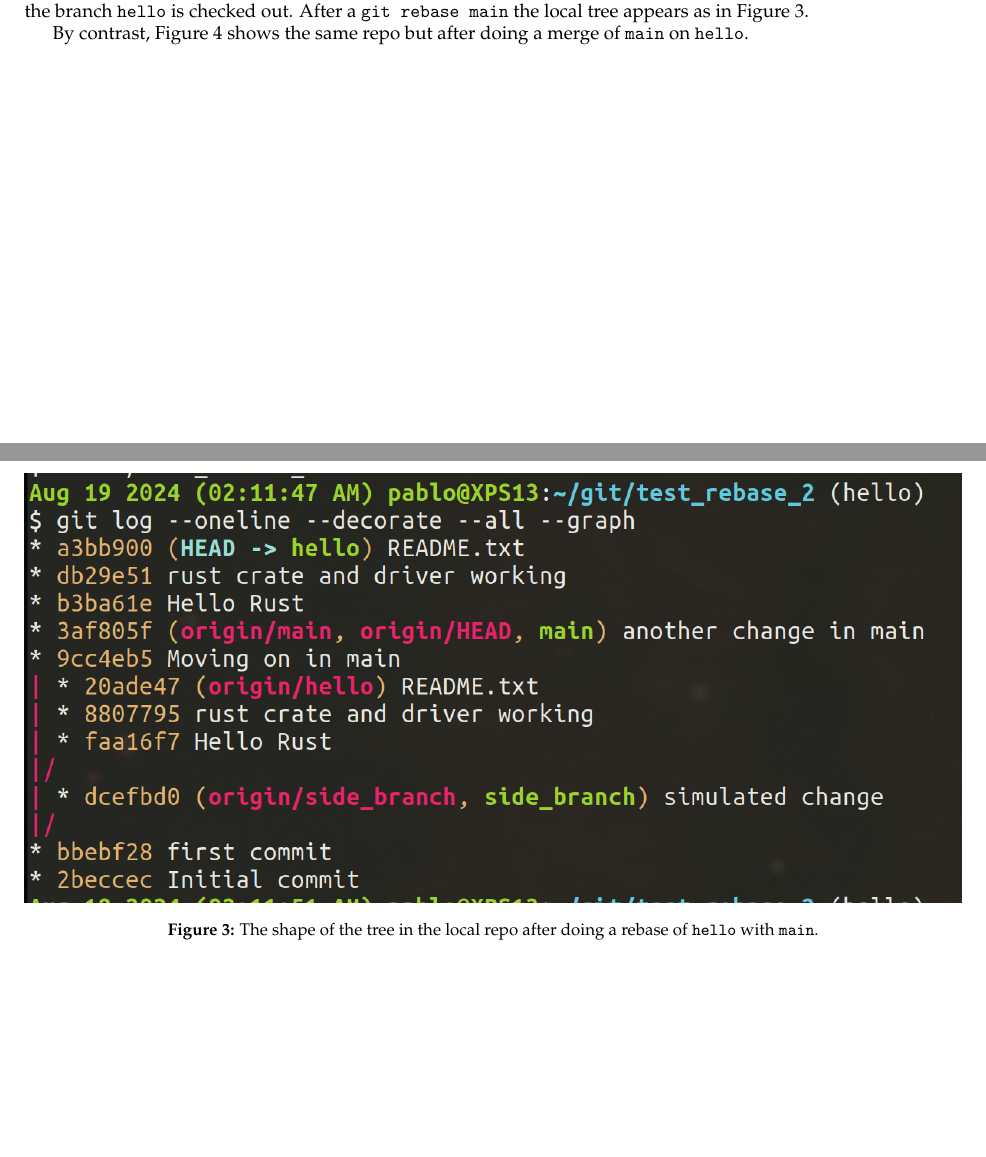
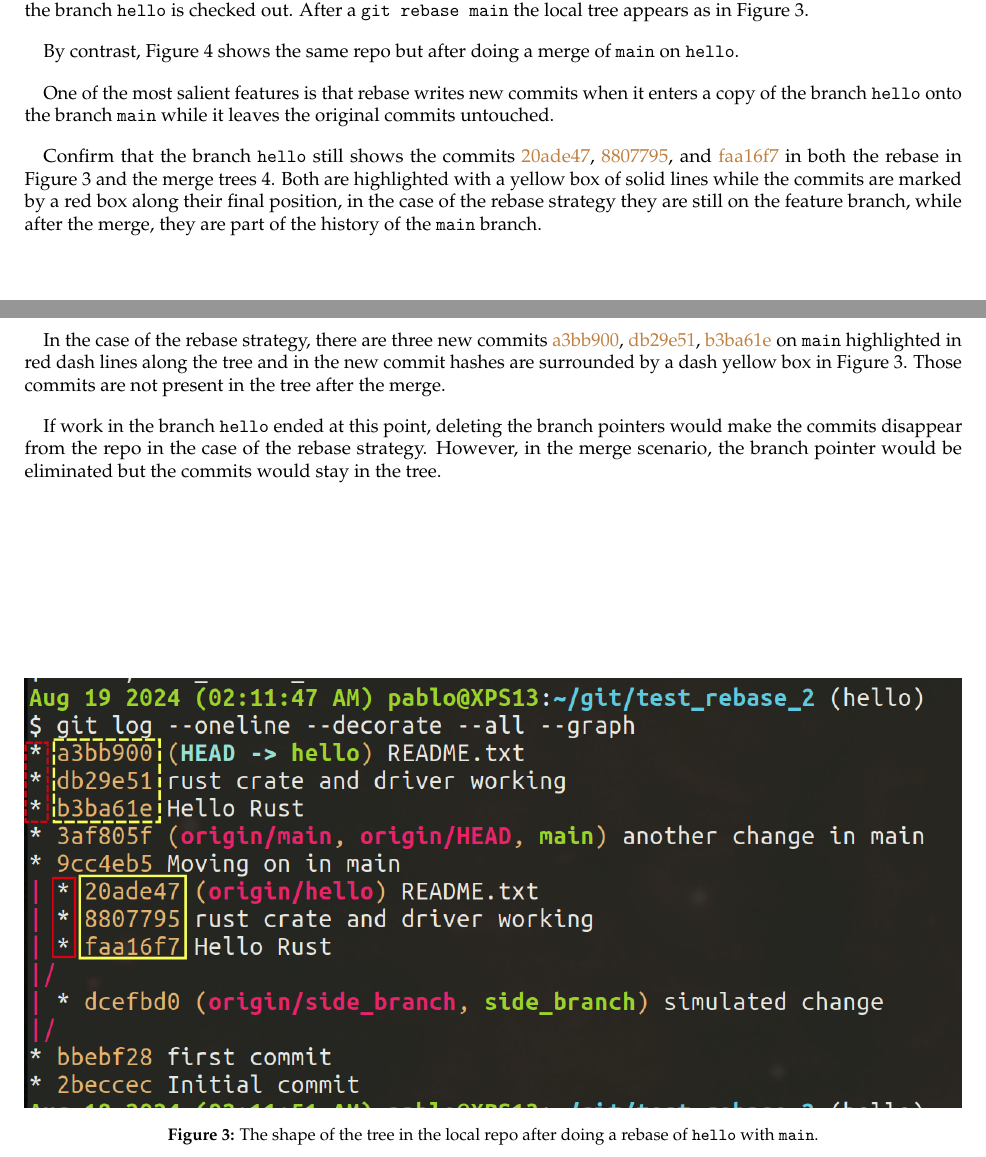
Before and after one commit to padames/Git-workflow, a LaTeX document (main.tex): two parts of pages 2 and 3 of 3, joined at a grey line, cut so that both start at the same text, the shorter picture padded with empty space. Compiled offline with pdfLaTeX.

Commit message:
ignoring temp files, better graphs, other editorial and content changes

```diff
--- a/main.tex
+++ b/main.tex
@@ -14,6 +14,9 @@
 %\usepackage{newcent}
 % \usepackage{bookman}
 \usepackage{mathpazo}
+
+% To set paragraph indentation and vertical space between them
+\usepackage[skip=10pt plus1pt, indent=10pt]{parskip}
 
 % Nice captions.
 \usepackage[hang,small,bf]{caption}
@@ -126,8 +129,15 @@ By contrast, Figure~\ref{fig:tree-after-merge} shows the same repo but after doi
     \label{fig:tree-after-merge}
 \end{figure}
 
+One of the most salient features is that rebase writes new commits when it enters a copy of the branch \texttt{hello} onto the branch \texttt{main} while it leaves the original commits untouched.
 
+Confirm that the branch \texttt{hello} still shows the commits \textcolor{brown}{20ade47}, \textcolor{brown}{8807795}, and \textcolor{brown}{faa16f7} in both the rebase in Figure~\ref{fig:tree-after-rebase} and the merge trees \ref{fig:tree-after-merge}.
+Both are highlighted with a yellow box of solid lines while the commits are marked by a red box along their final position, in the case of the rebase strategy they are still on the feature branch, while after the merge, they are part of the history of the \texttt{main} branch.
 
+In the case of the rebase strategy, there are three new commits \textcolor{brown}{a3bb900}, \textcolor{brown}{db29e51}, \textcolor{brown}{b3ba61e} on \texttt{main} highlighted in red dash lines along the tree and in the new commit hashes are surrounded by a dash yellow box in  Figure~\ref{fig:tree-after-rebase}. Those commits are not present in the tree after the merge.
+
+If work in the branch \texttt{hello} ended at this point, deleting the branch pointers would make the commits disappear from the repo in the case of the rebase strategy.
+However, in the merge scenario, the branch pointer would be eliminated but the commits would stay in the tree.
 
 
 
```
Also changed, not shown: images/Tree_after_merge_main_on_hello.png, images/Tree_after_rebase_main_on_hello.png, main.tex (2 more changed lines), 1 other file.
